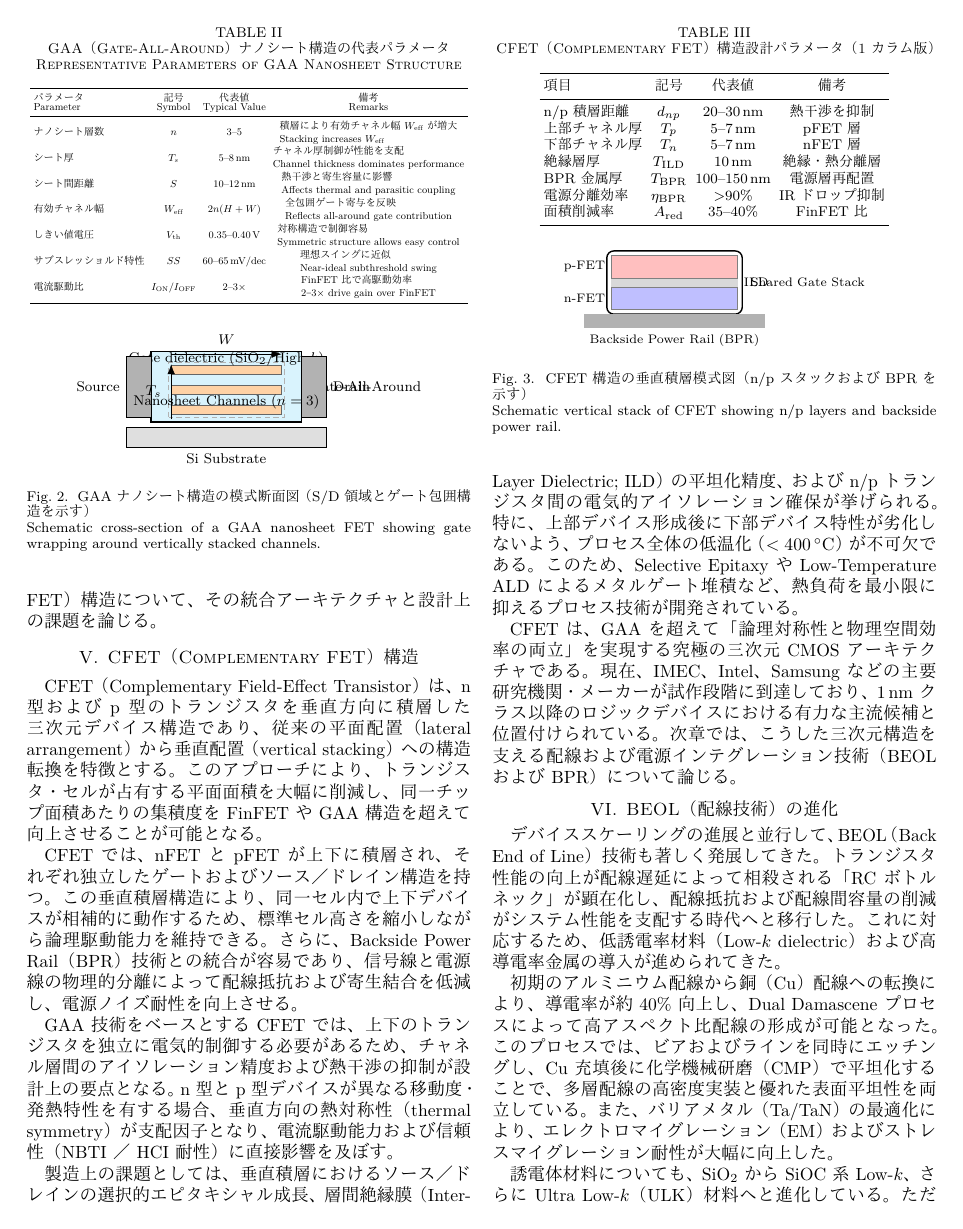
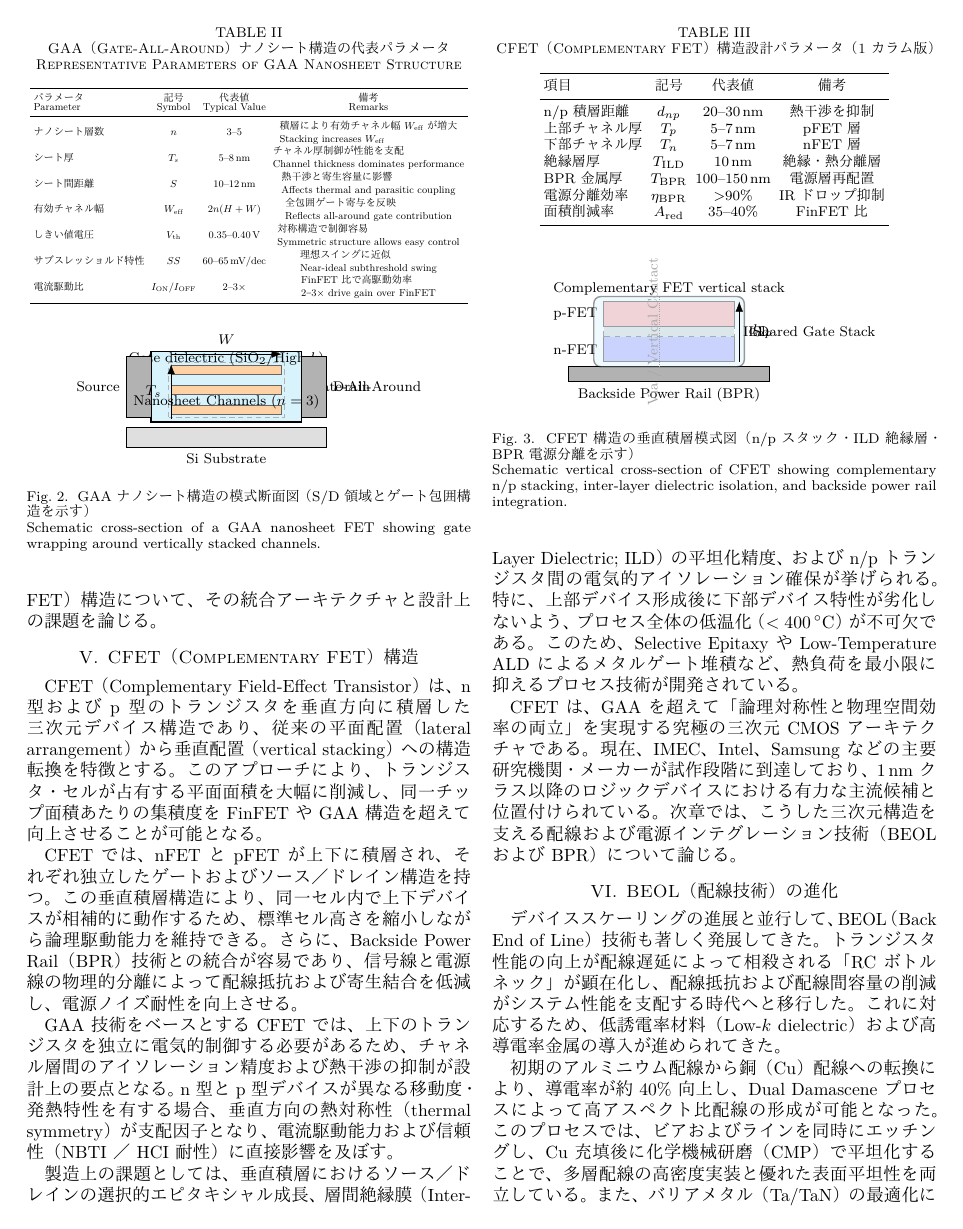
Before and after one commit to Samizo-AITL/latex-papers, a LaTeX paper (papers/2025_finfet_gaa_cfet_evolution/main.tex, which reads papers/2025_finfet_gaa_cfet_evolution/figs/fig_cfet_cross.tex): page 3 of 7. Compiled offline with XeLaTeX.

Commit message:
Update fig_cfet_cross.tex

```diff
--- a/papers/2025_finfet_gaa_cfet_evolution/figs/fig_cfet_cross.tex
+++ b/papers/2025_finfet_gaa_cfet_evolution/figs/fig_cfet_cross.tex
@@ -1,33 +1,46 @@
 % =====================================================
-% Fig. 7 : CFET（Complementary FET）垂直積層構造 断面図
+% Fig. 7 : CFET（Complementary FET）垂直積層構造 断面図（改訂版・💯）
 % =====================================================
 \begin{figure}[t]
   \centering
-  \begin{tikzpicture}[scale=0.9, every node/.style={font=\scriptsize}]
-    % bottom n-FET
-    \fill[blue!25] (0.6,0.4) rectangle (3.4,0.9);
-    \draw[black!50] (0.6,0.4) rectangle (3.4,0.9);
-    \node[left] at (0.6,0.65) {n-FET};
+  \begin{tikzpicture}[scale=1.0, every node/.style={font=\footnotesize}]
+    % ====== Backside Power Rail (BPR) ======
+    \fill[gray!60] (0,0) rectangle (4.0,0.3);
+    \draw[black] (0,0) rectangle (4.0,0.3);
+    \node[below] at (2.0,0) {Backside Power Rail (BPR)};
 
-    % isolation (ILD)
-    \fill[gray!30] (0.6,0.9) rectangle (3.4,1.1);
-    \node[right] at (3.4,1.0) {ILD};
+    % ====== n-FET (bottom device) ======
+    \fill[blue!25] (0.7,0.4) rectangle (3.3,0.9);
+    \draw[black!60] (0.7,0.4) rectangle (3.3,0.9);
+    \node[left] at (0.7,0.65) {n-FET};
 
-    % top p-FET
-    \fill[red!25] (0.6,1.1) rectangle (3.4,1.6);
-    \draw[black!50] (0.6,1.1) rectangle (3.4,1.6);
-    \node[left] at (0.6,1.35) {p-FET};
+    % ====== Inter-Layer Dielectric (ILD) ======
+    \fill[gray!25] (0.7,0.9) rectangle (3.3,1.1);
+    \draw[black!50,dashed] (0.7,0.9) rectangle (3.3,1.1);
+    \node[right] at (3.35,1.0) {ILD};
 
-    % gate stack
-    \draw[thick,rounded corners] (0.5,0.3) rectangle (3.5,1.7);
+    % ====== p-FET (top device) ======
+    \fill[red!25] (0.7,1.1) rectangle (3.3,1.6);
+    \draw[black!60] (0.7,1.1) rectangle (3.3,1.6);
+    \node[left] at (0.7,1.35) {p-FET};
+
+    % ====== Shared Gate Stack ======
+    \draw[thick,rounded corners,fill=cyan!15,opacity=0.4] (0.5,0.3) rectangle (3.5,1.7);
     \node[right] at (3.55,1.0) {Shared Gate Stack};
 
-    % backside power rail (BPR)
-    \fill[gray!60] (0,0) rectangle (4,0.3);
-    \node[below] at (2,0) {Backside Power Rail (BPR)};
+    % ====== Vertical interconnect hint ======
+    \draw[very thin,gray!70,densely dotted] (1.8,0.3) -- (1.8,1.7);
+    \node[gray!70,rotate=90] at (1.7,1.0) {Via / Vertical Contact};
+
+    % ====== Substrate label (for context) ======
+    \node at (2.0,1.85) {Complementary FET vertical stack};
+
+    % ====== Dimension indication ======
+    \draw[-{Latex[length=2mm]},line width=0.3pt] (3.4,0.4) -- (3.4,1.6)
+       node[midway,right=2pt] {$d_{np}$};
   \end{tikzpicture}
 
-  \caption{CFET構造の垂直積層模式図（n/pスタックおよびBPRを示す）\\
-  \footnotesize Schematic vertical stack of CFET showing n/p layers and backside power rail.}
+  \caption{CFET構造の垂直積層模式図（n/pスタック・ILD絶縁層・BPR電源分離を示す）\\
+  \footnotesize Schematic vertical cross-section of CFET showing complementary n/p stacking, inter-layer dielectric isolation, and backside power rail integration.}
   \label{fig:cfet_cross}
 \end{figure}
```
